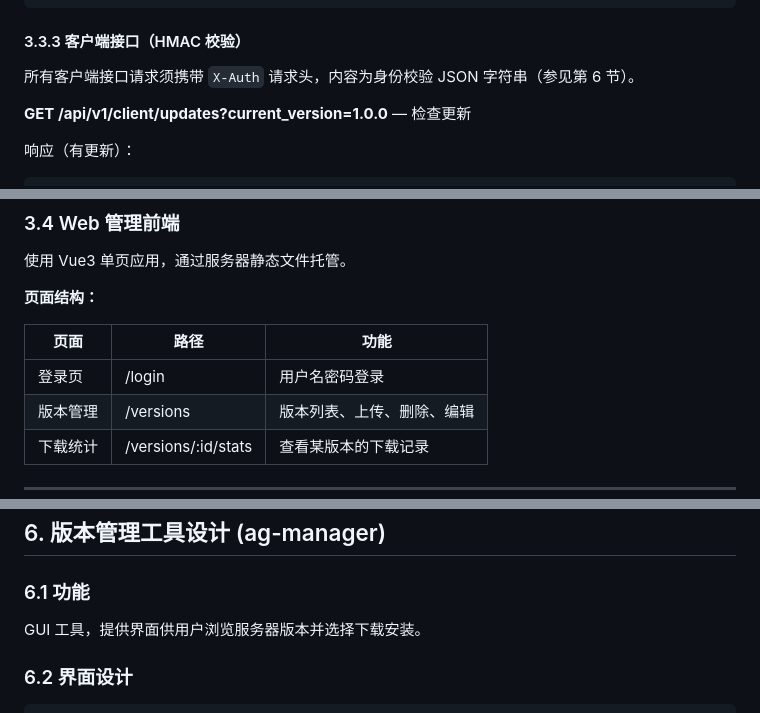
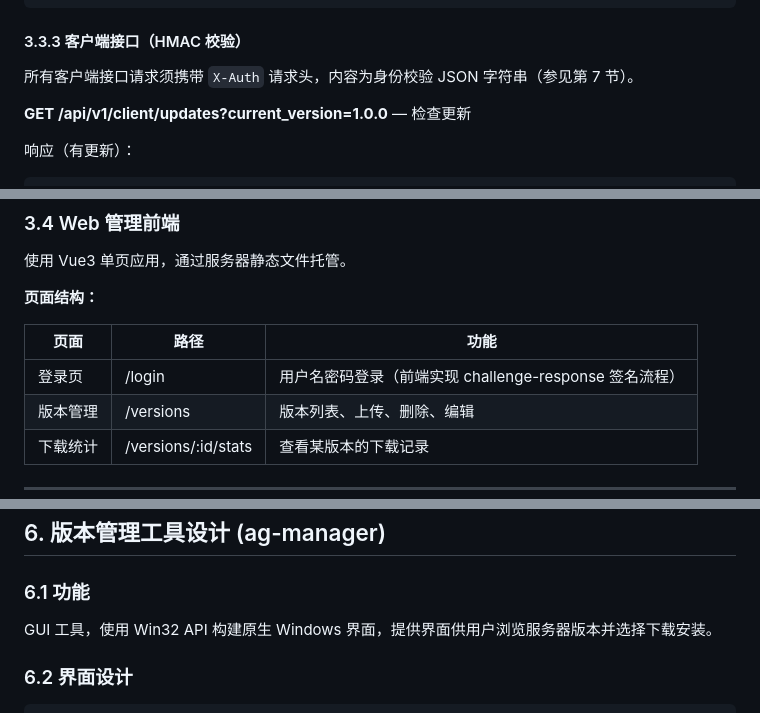
Before and after one commit to aogun/AGUpdater, a Markdown page: design/design.md, 3 parts joined by grey strips. GitHub-like rendering.

```diff
--- a/design/design.md
+++ b/design/design.md
@@ -341,7 +355,7 @@ CREATE INDEX IF NOT EXISTS idx_download_logs_version ON download_logs(version_id
 
 #### 3.3.3 客户端接口（HMAC 校验）
 
-所有客户端接口请求须携带 `X-Auth` 请求头，内容为身份校验 JSON 字符串（参见第 6 节）。
+所有客户端接口请求须携带 `X-Auth` 请求头，内容为身份校验 JSON 字符串（参见第 7 节）。
 
 **GET /api/v1/client/updates?current_version=1.0.0** — 检查更新
 
@@ -408,7 +422,7 @@ CREATE INDEX IF NOT EXISTS idx_download_logs_version ON download_logs(version_id
 
 | 页面 | 路径 | 功能 |
 |------|------|------|
-| 登录页 | /login | 用户名密码登录 |
+| 登录页 | /login | 用户名密码登录（前端实现 challenge-response 签名流程） |
 | 版本管理 | /versions | 版本列表、上传、删除、编辑 |
 | 下载统计 | /versions/:id/stats | 查看某版本的下载记录 |
 
@@ -624,7 +640,7 @@ ag-updater --zip <zip_path> --target <target_dir> [--app-name <name>] [--version
 
 ### 6.1 功能
 
-GUI 工具，提供界面供用户浏览服务器版本并选择下载安装。
+GUI 工具，使用 Win32 API 构建原生 Windows 界面，提供界面供用户浏览服务器版本并选择下载安装。
 
 ### 6.2 界面设计
 
```
Also changed, not shown: other parts of design/design.md (+20 -1 lines).
